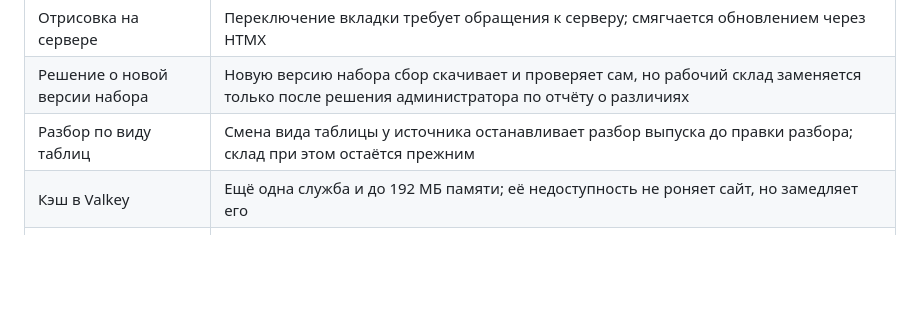
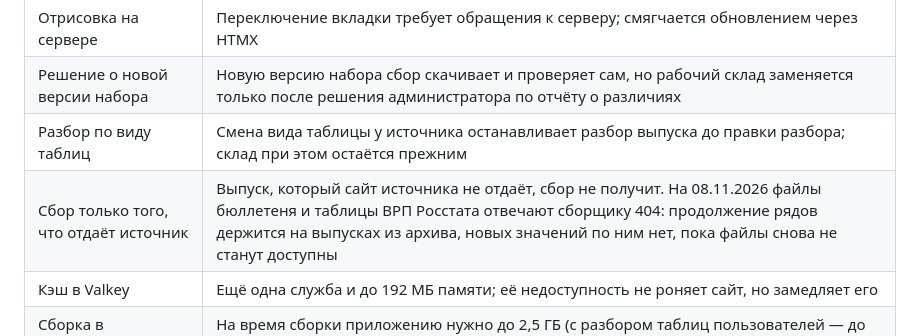
Before and after one commit to ht2473/RegionLens_v2, a Markdown page: docs/ARCHITECTURE.md, the part around the change. Rendered like a GitHub page; blank space fills up the shorter version.

```diff
--- a/docs/ARCHITECTURE.md
+++ b/docs/ARCHITECTURE.md
@@ -1392,6 +1392,7 @@ ECharts подключается сборкой из частей: исполь
 | Отрисовка на сервере | Переключение вкладки требует обращения к серверу; смягчается обновлением через HTMX |
 | Решение о новой версии набора | Новую версию набора сбор скачивает и проверяет сам, но рабочий склад заменяется только после решения администратора по отчёту о различиях |
 | Разбор по виду таблиц | Смена вида таблицы у источника останавливает разбор выпуска до правки разбора; склад при этом остаётся прежним |
+| Сбор только того, что отдаёт источник | Выпуск, который сайт источника не отдаёт, сбор не получит. На 08.11.2026 файлы бюллетеня и таблицы ВРП Росстата отвечают сборщику 404: продолжение рядов держится на выпусках из архива, новых значений по ним нет, пока файлы снова не станут доступны |
 | Кэш в Valkey | Ещё одна служба и до 192 МБ памяти; её недоступность не роняет сайт, но замедляет его |
 | Сборка в контейнере приложения | На время сборки приложению нужно до 2,5 ГБ (с разбором таблиц пользователей — до 3,5 ГБ) из 8 ГБ сервера; перезапуск контейнера обрывает сборку (прежний склад остаётся в работе) |
 | Письма без повторов | Отказ почтового узла виден в панели, письмо отправляется ещё раз нажатием |
```
Also changed, not shown: docs/DEPLOYMENT.md (+14 -6 lines).
